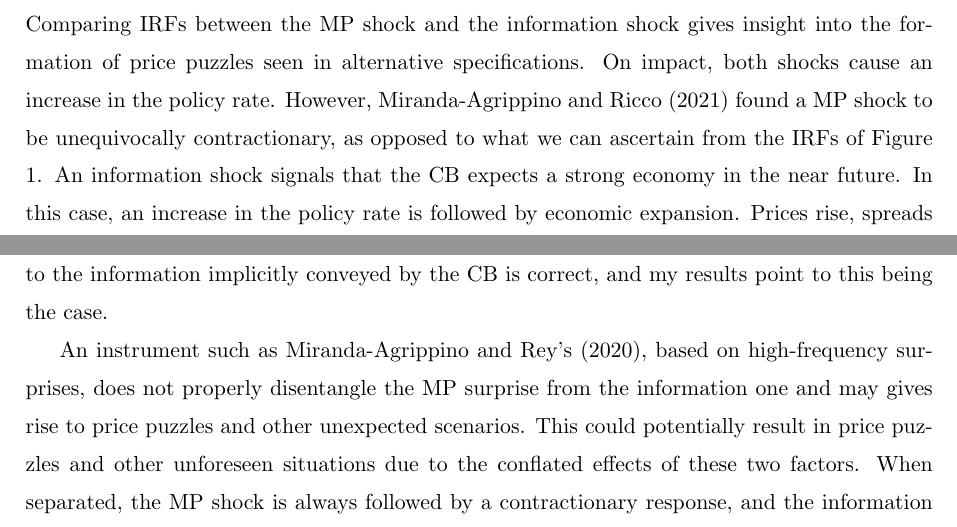
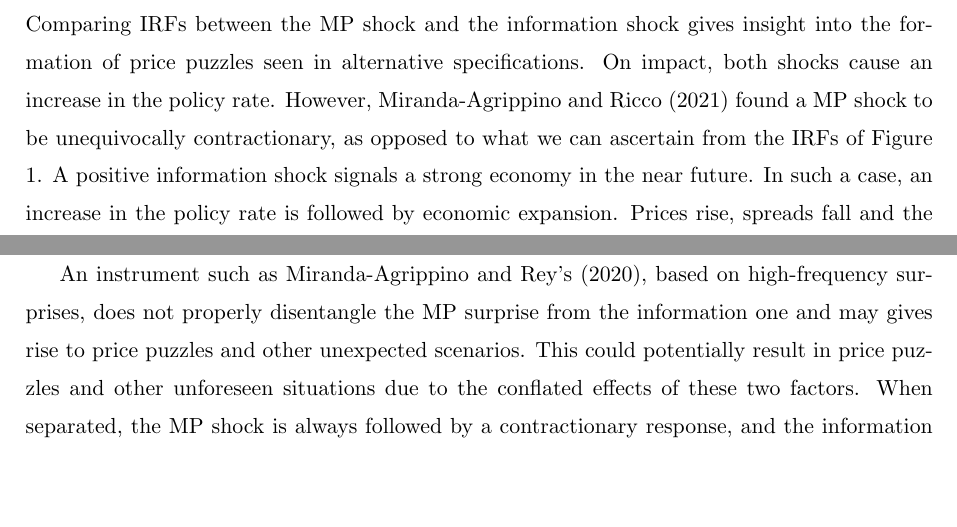
Before and after one commit to disj3ssica/AppMacro_Project_Efrem, a LaTeX document (JessicaCremonese_AM_Project.tex): two parts of pages 4 and 6 of 7, joined at a grey line, cut so that both start at the same text, the shorter picture padded with empty space. Compiled offline with pdfLaTeX.

Commit message:
modified:   JessicaCremonese_AM_Project.pdf 	modified:   JessicaCremonese_AM_Project.synctex.gz 	modified:   JessicaCremonese_AM_Project.log 	modified:   JessicaCremonese_AM_Project.tex

```diff
--- a/JessicaCremonese_AM_Project.tex
+++ b/JessicaCremonese_AM_Project.tex
@@ -159,8 +159,9 @@ After the impact of the shock on the economy, the GFC exhibits a noteworthy stat
 
 Comparing IRFs between the MP shock and the information shock gives insight into the formation of price puzzles seen in alternative specifications.
 On impact, both shocks cause an increase in the policy rate. However, Miranda-Agrippino and Ricco (2021) found a MP shock to be unequivocally contractionary, as opposed to what we can ascertain from the IRFs of Figure 1.
-An information shock signals that the CB expects a strong economy in the near future. In this case, an increase in the policy rate is followed by economic expansion. Prices rise, spreads fall and the GFC is stronger.
-This would only happen if the view that economic agents react to the information implicitly conveyed by the CB is correct, and my results point to this being the case.
+A positive information shock signals a strong economy in the near future. In such a case, an increase in the policy rate is followed by economic expansion. Prices rise, spreads fall and the GFC is stronger.
+        % [ ] CHECK NEXT SENTENCE BECAUSE I DO NOT KNOW WHAT I WANTED TO SAY
+%This would only happen if the view that economic agents react to the information implicitly conveyed by the CB is correct, and my results point to this being the case.
 
 An instrument such as Miranda-Agrippino and Rey's (2020), based on high-frequency surprises, does not properly disentangle the MP surprise from the information one and may gives rise to price puzzles and other unexpected scenarios. This could potentially result in price puzzles and other unforeseen situations due to the conflated effects of these two factors. When separated, the MP shock is always followed by a contractionary response, and the information shock is followed by an expansionary response.
     %% source MARICCO 2021:
```
Also changed, not shown: JessicaCremonese_AM_Project.pdf, 2 other files.
